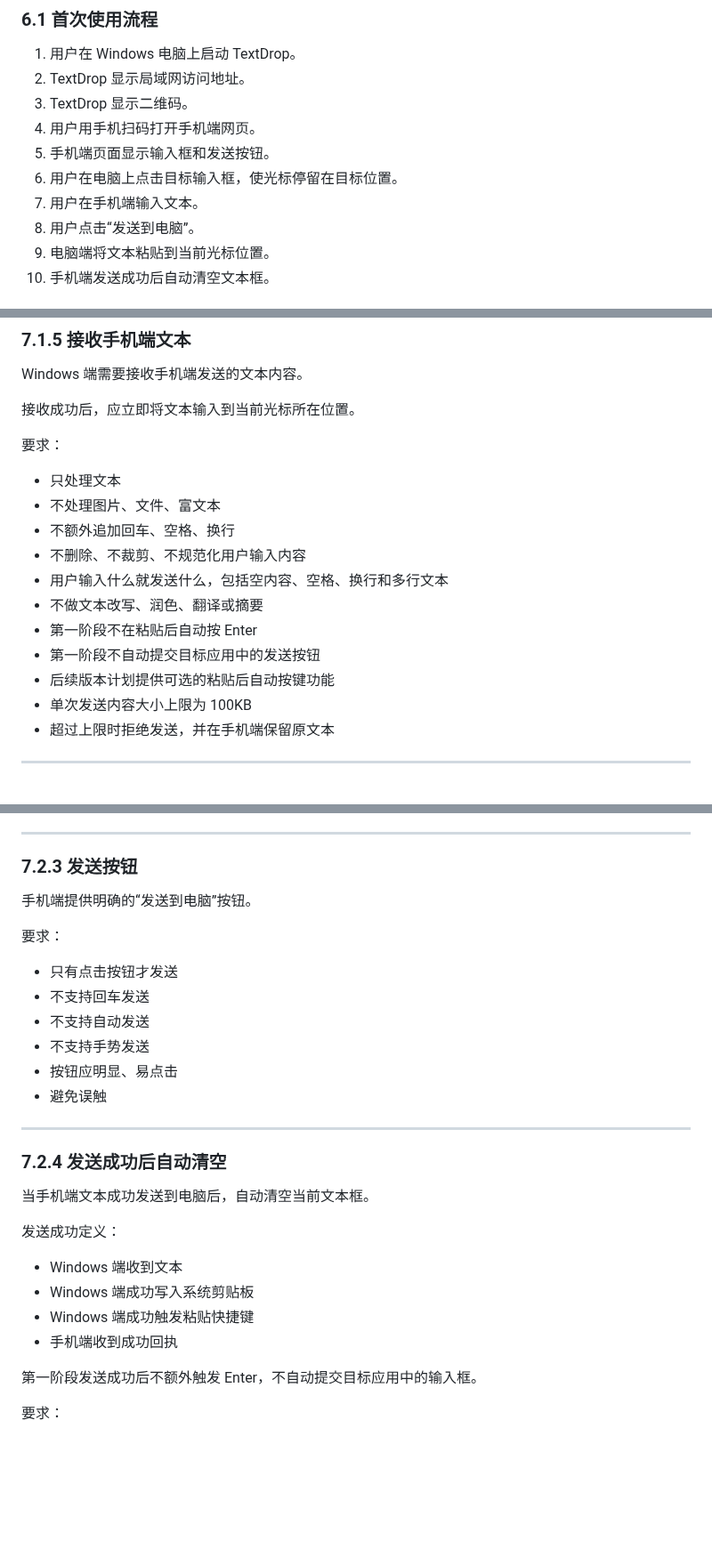
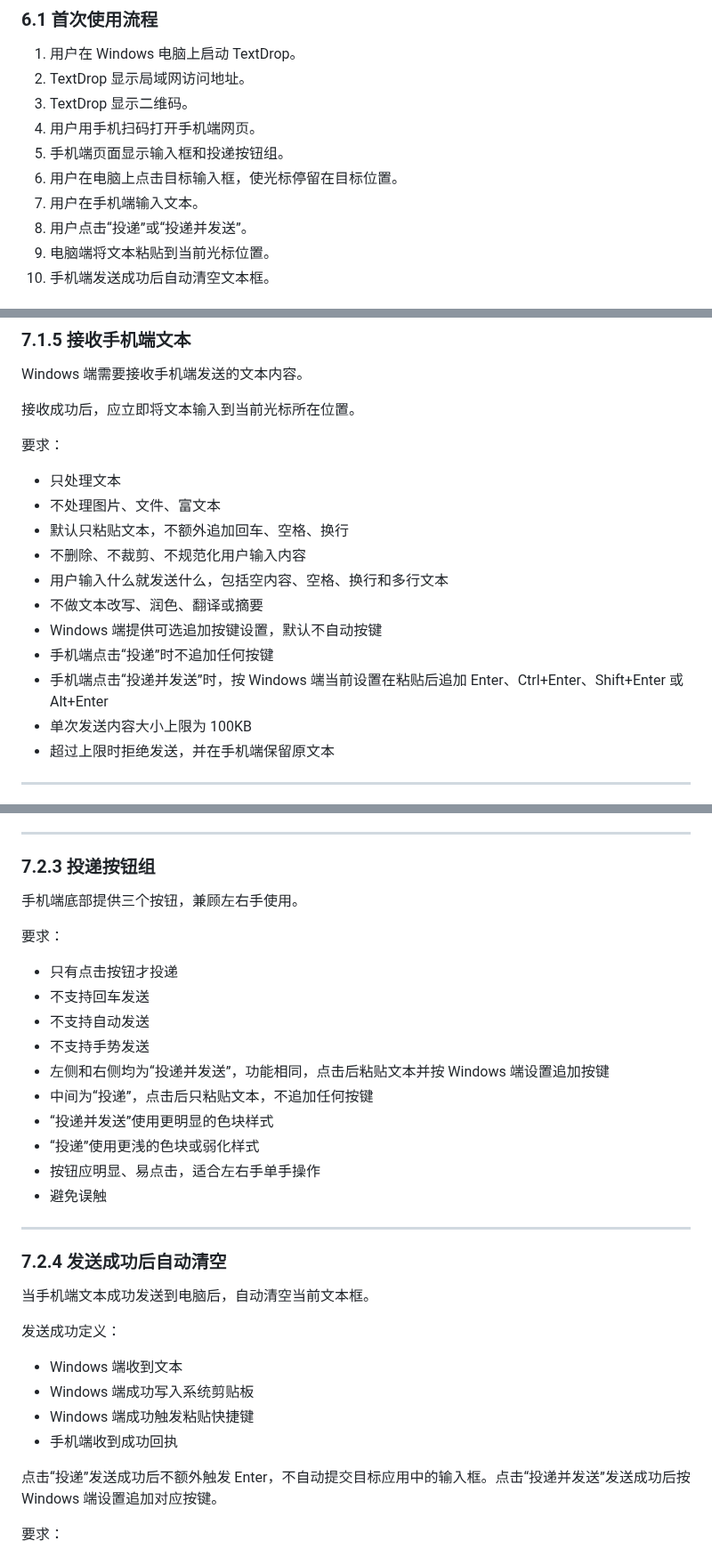
Before and after one commit to alone-tree/TextDrop, a Markdown page: 产品需求.md, 3 parts joined by grey strips. Shown at 89% size. GitHub-like rendering; blank space fills up the shorter version.

```diff
--- a/产品需求.md
+++ b/产品需求.md
@@ -65,10 +65,10 @@ Windows 端第一阶段采用桌面端 GUI 形态。程序需要能够打包为
 2. TextDrop 显示局域网访问地址。
 3. TextDrop 显示二维码。
 4. 用户用手机扫码打开手机端网页。
-5. 手机端页面显示输入框和发送按钮。
+5. 手机端页面显示输入框和投递按钮组。
 6. 用户在电脑上点击目标输入框，使光标停留在目标位置。
 7. 用户在手机端输入文本。
-8. 用户点击“发送到电脑”。
+8. 用户点击“投递”或“投递并发送”。
 9. 电脑端将文本粘贴到当前光标位置。
 10. 手机端发送成功后自动清空文本框。
 
@@ -167,13 +170,13 @@ Windows 端需要接收手机端发送的文本内容。
 
 * 只处理文本
 * 不处理图片、文件、富文本
-* 不额外追加回车、空格、换行
+* 默认只粘贴文本，不额外追加回车、空格、换行
 * 不删除、不裁剪、不规范化用户输入内容
 * 用户输入什么就发送什么，包括空内容、空格、换行和多行文本
 * 不做文本改写、润色、翻译或摘要
-* 第一阶段不在粘贴后自动按 Enter
-* 第一阶段不自动提交目标应用中的发送按钮
-* 后续版本计划提供可选的粘贴后自动按键功能
+* Windows 端提供可选追加按键设置，默认不自动按键
+* 手机端点击“投递”时不追加任何按键
+* 手机端点击“投递并发送”时，按 Windows 端当前设置在粘贴后追加 Enter、Ctrl+Enter、Shift+Enter 或 Alt+Enter
 * 单次发送内容大小上限为 100KB
 * 超过上限时拒绝发送，并在手机端保留原文本
 
@@ -287,17 +298,21 @@ Windows 端提供退出入口。
 
 ---
 
-### 7.2.3 发送按钮
+### 7.2.3 投递按钮组
 
-手机端提供明确的“发送到电脑”按钮。
+手机端底部提供三个按钮，兼顾左右手使用。
 
 要求：
 
-* 只有点击按钮才发送
+* 只有点击按钮才投递
 * 不支持回车发送
 * 不支持自动发送
 * 不支持手势发送
-* 按钮应明显、易点击
+* 左侧和右侧均为“投递并发送”，功能相同，点击后粘贴文本并按 Windows 端设置追加按键
+* 中间为“投递”，点击后只粘贴文本，不追加任何按键
+* “投递并发送”使用更明显的色块样式
+* “投递”使用更浅的色块或弱化样式
+* 按钮应明显、易点击，适合左右手单手操作
 * 避免误触
 
 ---
@@ -313,7 +328,7 @@ Windows 端提供退出入口。
 * Windows 端成功触发粘贴快捷键
 * 手机端收到成功回执
 
-第一阶段发送成功后不额外触发 Enter，不自动提交目标应用中的输入框。
+点击“投递”发送成功后不额外触发 Enter，不自动提交目标应用中的输入框。点击“投递并发送”发送成功后按 Windows 端设置追加对应按键。
 
 要求：
 
```
Also changed, not shown: other parts of 产品需求.md (+26 -15 lines), README.md (+14 -6 lines), 开发日志.md (+4 -0 lines), image/README/1779885310726.png (added), 7 other files.
